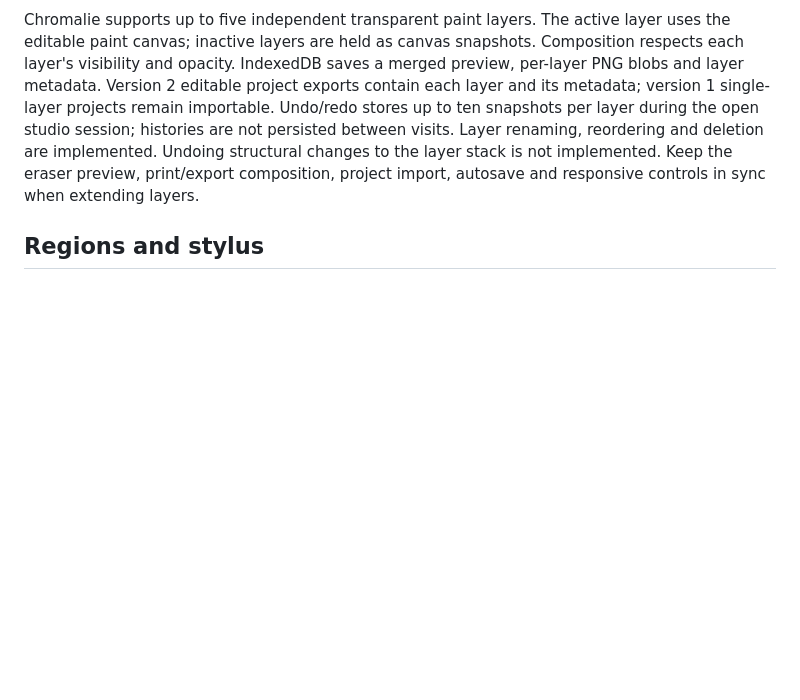
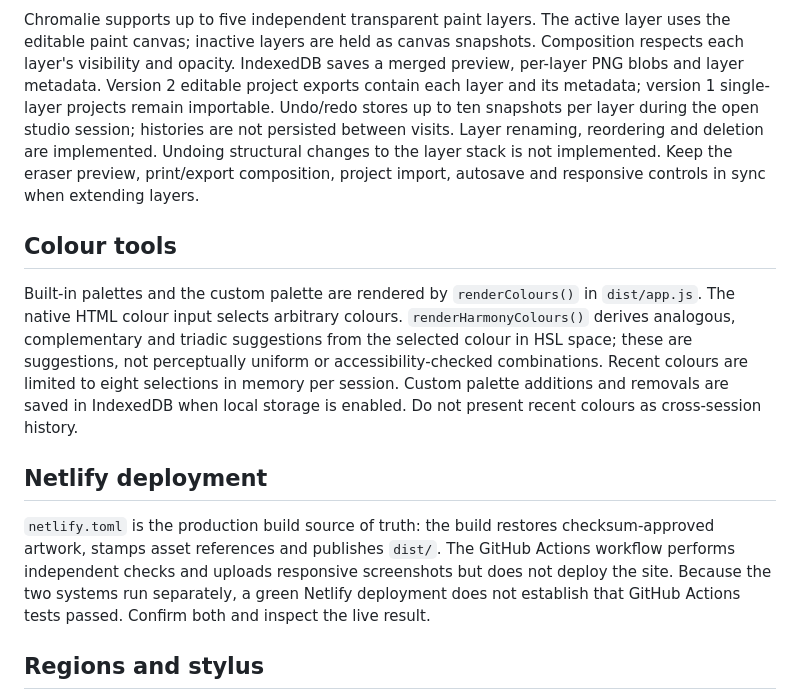
Before and after one commit to Varnasr/Chromalie, a Markdown page: docs/ENGINEERING.md, the part around the change. Rendered like a GitHub page; blank space fills up the shorter version.

Commit message:
Document palette implementation and separate Netlify CI release checks

```diff
--- a/docs/ENGINEERING.md
+++ b/docs/ENGINEERING.md
@@ -17,6 +17,14 @@ Chromalie is a static client-side website hosted on Netlify at https://chromalie
 The original line artwork is kept apart from the transparent painting canvas. Compositing paints onto white, then multiplies the original line artwork over it, preserving printed outlines and shading. Brush operations are drawn to temporary canvases and clipped to selected regions in automatic mode. Some media apply additional pixel processing before committing to the paint canvas.
 
 Chromalie supports up to five independent transparent paint layers. The active layer uses the editable paint canvas; inactive layers are held as canvas snapshots. Composition respects each layer's visibility and opacity. IndexedDB saves a merged preview, per-layer PNG blobs and layer metadata. Version 2 editable project exports contain each layer and its metadata; version 1 single-layer projects remain importable. Undo/redo stores up to ten snapshots per layer during the open studio session; histories are not persisted between visits. Layer renaming, reordering and deletion are implemented. Undoing structural changes to the layer stack is not implemented. Keep the eraser preview, print/export composition, project import, autosave and responsive controls in sync when extending layers.
+
+## Colour tools
+
+Built-in palettes and the custom palette are rendered by `renderColours()` in `dist/app.js`. The native HTML colour input selects arbitrary colours. `renderHarmonyColours()` derives analogous, complementary and triadic suggestions from the selected colour in HSL space; these are suggestions, not perceptually uniform or accessibility-checked combinations. Recent colours are limited to eight selections in memory per session. Custom palette additions and removals are saved in IndexedDB when local storage is enabled. Do not present recent colours as cross-session history.
+
+## Netlify deployment
+
+`netlify.toml` is the production build source of truth: the build restores checksum-approved artwork, stamps asset references and publishes `dist/`. The GitHub Actions workflow performs independent checks and uploads responsive screenshots but does not deploy the site. Because the two systems run separately, a green Netlify deployment does not establish that GitHub Actions tests passed. Confirm both and inspect the live result.
 
 ## Regions and stylus
 
```
